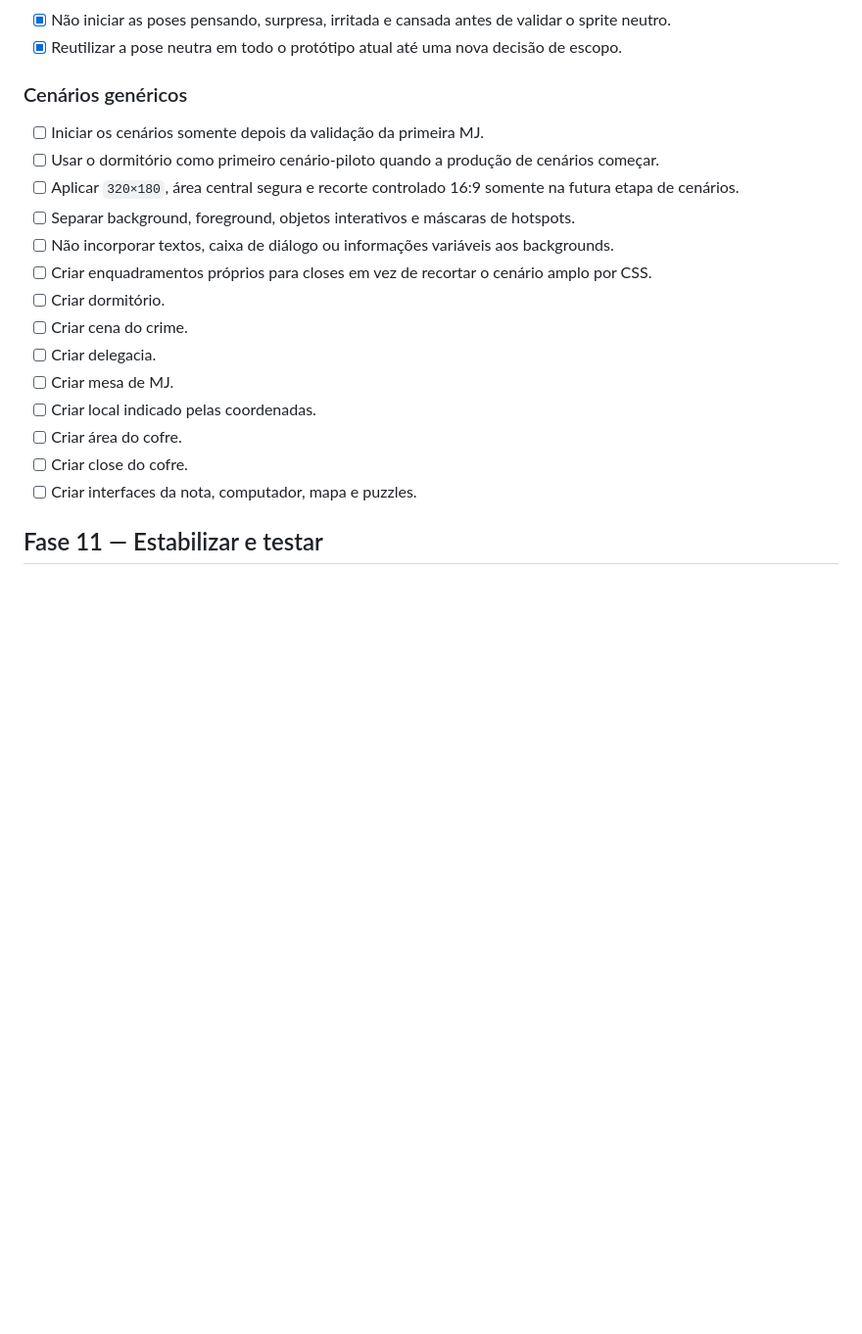
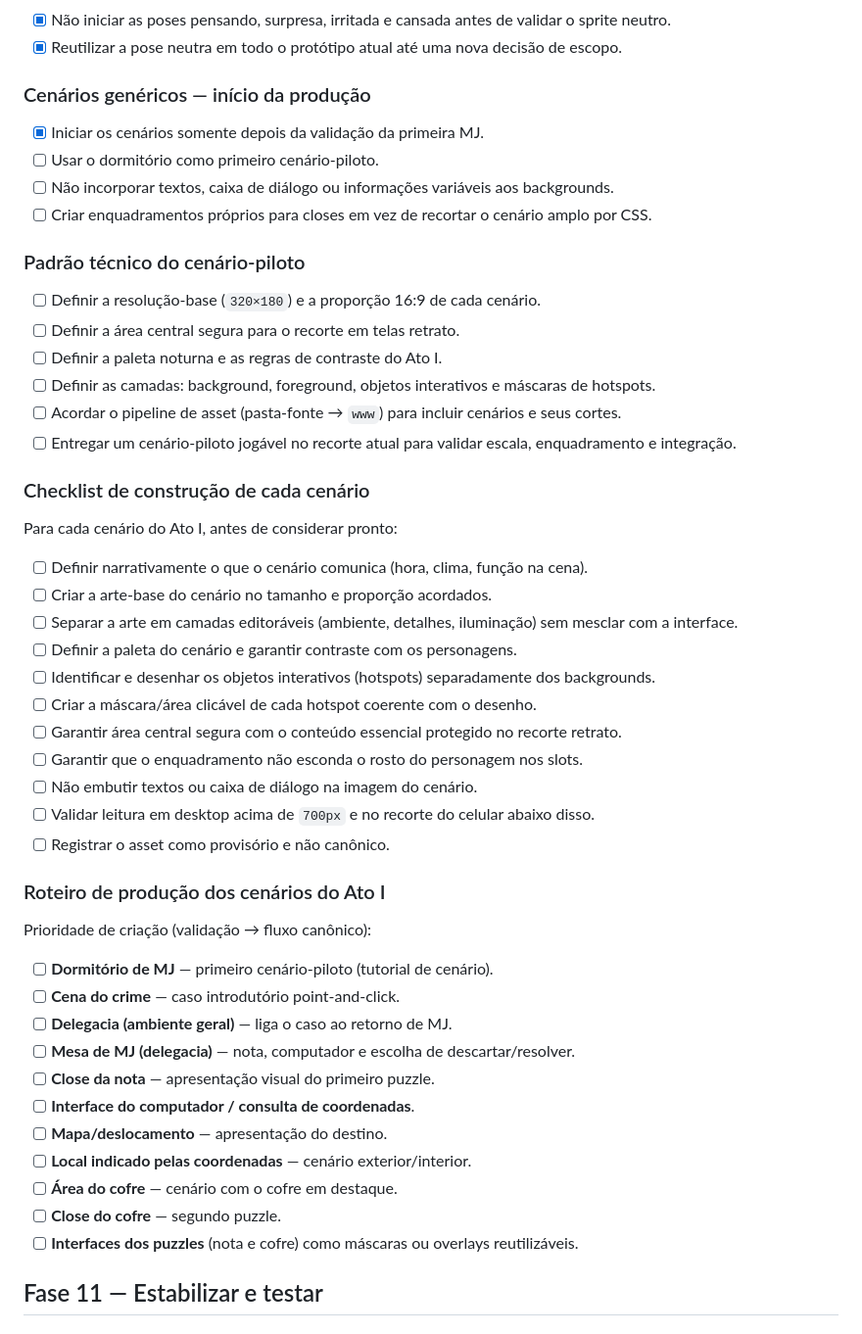
Before and after one commit to DanielFernandes-dev/sanmd, a Markdown page: TODO.md, the part around the change. Shown at 98% size. Rendered like a GitHub page; blank space fills up the shorter version.

Commit message:
docs: refatora fase 10 e adiciona checklist de construcao de cenarios

```diff
--- a/TODO.md
+++ b/TODO.md
@@ -442,22 +442,53 @@
 - [x] Não iniciar as poses pensando, surpresa, irritada e cansada antes de validar o sprite neutro.
 - [x] Reutilizar a pose neutra em todo o protótipo atual até uma nova decisão de escopo.
 
-### Cenários genéricos
+### Cenários genéricos — início da produção
 
-- [ ] Iniciar os cenários somente depois da validação da primeira MJ.
-- [ ] Usar o dormitório como primeiro cenário-piloto quando a produção de cenários começar.
-- [ ] Aplicar `320×180`, área central segura e recorte controlado 16:9 somente na futura etapa de cenários.
-- [ ] Separar background, foreground, objetos interativos e máscaras de hotspots.
+- [x] Iniciar os cenários somente depois da validação da primeira MJ.
+- [ ] Usar o dormitório como primeiro cenário-piloto.
 - [ ] Não incorporar textos, caixa de diálogo ou informações variáveis aos backgrounds.
 - [ ] Criar enquadramentos próprios para closes em vez de recortar o cenário amplo por CSS.
-- [ ] Criar dormitório.
-- [ ] Criar cena do crime.
-- [ ] Criar delegacia.
-- [ ] Criar mesa de MJ.
-- [ ] Criar local indicado pelas coordenadas.
-- [ ] Criar área do cofre.
-- [ ] Criar close do cofre.
-- [ ] Criar interfaces da nota, computador, mapa e puzzles.
+
+### Padrão técnico do cenário-piloto
+
+- [ ] Definir a resolução-base (`320×180`) e a proporção 16:9 de cada cenário.
+- [ ] Definir a área central segura para o recorte em telas retrato.
+- [ ] Definir a paleta noturna e as regras de contraste do Ato I.
+- [ ] Definir as camadas: background, foreground, objetos interativos e máscaras de hotspots.
+- [ ] Acordar o pipeline de asset (pasta-fonte → `www`) para incluir cenários e seus cortes.
+- [ ] Entregar um cenário-piloto jogável no recorte atual para validar escala, enquadramento e integração.
+
+### Checklist de construção de cada cenário
+
+Para cada cenário do Ato I, antes de considerar pronto:
+
+- [ ] Definir narrativamente o que o cenário comunica (hora, clima, função na cena).
+- [ ] Criar a arte-base do cenário no tamanho e proporção acordados.
+- [ ] Separar a arte em camadas editoráveis (ambiente, detalhes, iluminação) sem mesclar com a interface.
+- [ ] Definir a paleta do cenário e garantir contraste com os personagens.
+- [ ] Identificar e desenhar os objetos interativos (hotspots) separadamente dos backgrounds.
+- [ ] Criar a máscara/área clicável de cada hotspot coerente com o desenho.
+- [ ] Garantir área central segura com o conteúdo essencial protegido no recorte retrato.
+- [ ] Garantir que o enquadramento não esconda o rosto do personagem nos slots.
+- [ ] Não embutir textos ou caixa de diálogo na imagem do cenário.
+- [ ] Validar leitura em desktop acima de `700px` e no recorte do celular abaixo disso.
+- [ ] Registrar o asset como provisório e não canônico.
+
+### Roteiro de produção dos cenários do Ato I
+
+Prioridade de criação (validação → fluxo canônico):
+
+- [ ] **Dormitório de MJ** — primeiro cenário-piloto (tutorial de cenário).
+- [ ] **Cena do crime** — caso introdutório point-and-click.
+- [ ] **Delegacia (ambiente geral)** — liga o caso ao retorno de MJ.
+- [ ] **Mesa de MJ (delegacia)** — nota, computador e escolha de descartar/resolver.
+- [ ] **Close da nota** — apresentação visual do primeiro puzzle.
+- [ ] **Interface do computador / consulta de coordenadas**.
+- [ ] **Mapa/deslocamento** — apresentação do destino.
+- [ ] **Local indicado pelas coordenadas** — cenário exterior/interior.
+- [ ] **Área do cofre** — cenário com o cofre em destaque.
+- [ ] **Close do cofre** — segundo puzzle.
+- [ ] **Interfaces dos puzzles** (nota e cofre) como máscaras ou overlays reutilizáveis.
 
 ## Fase 11 — Estabilizar e testar
 
```
